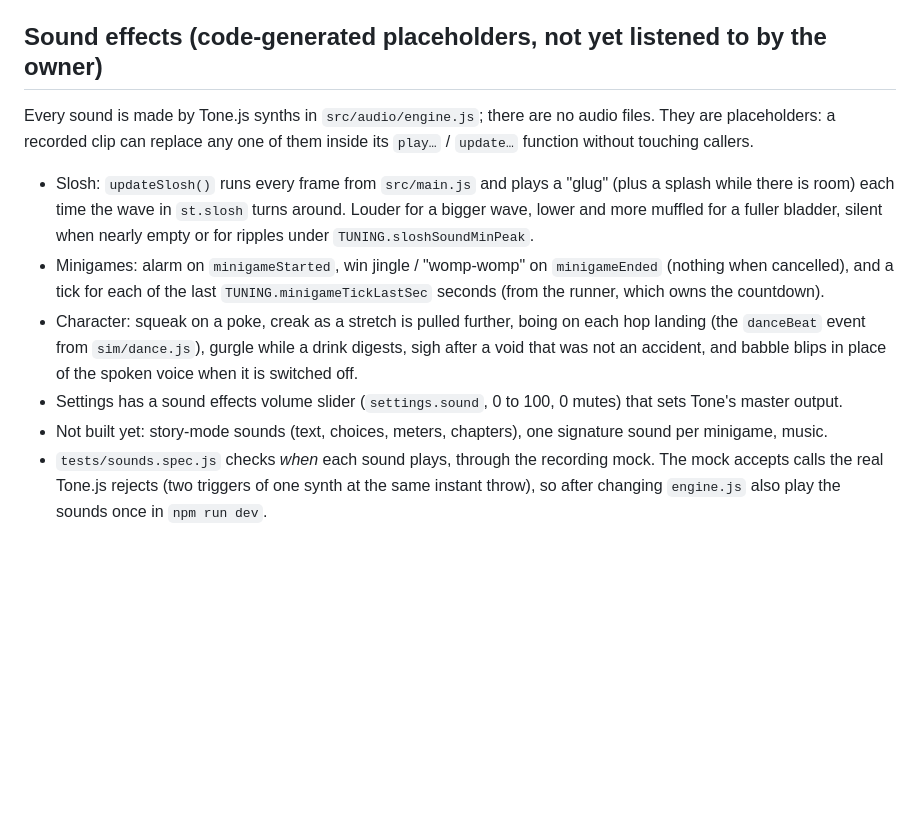
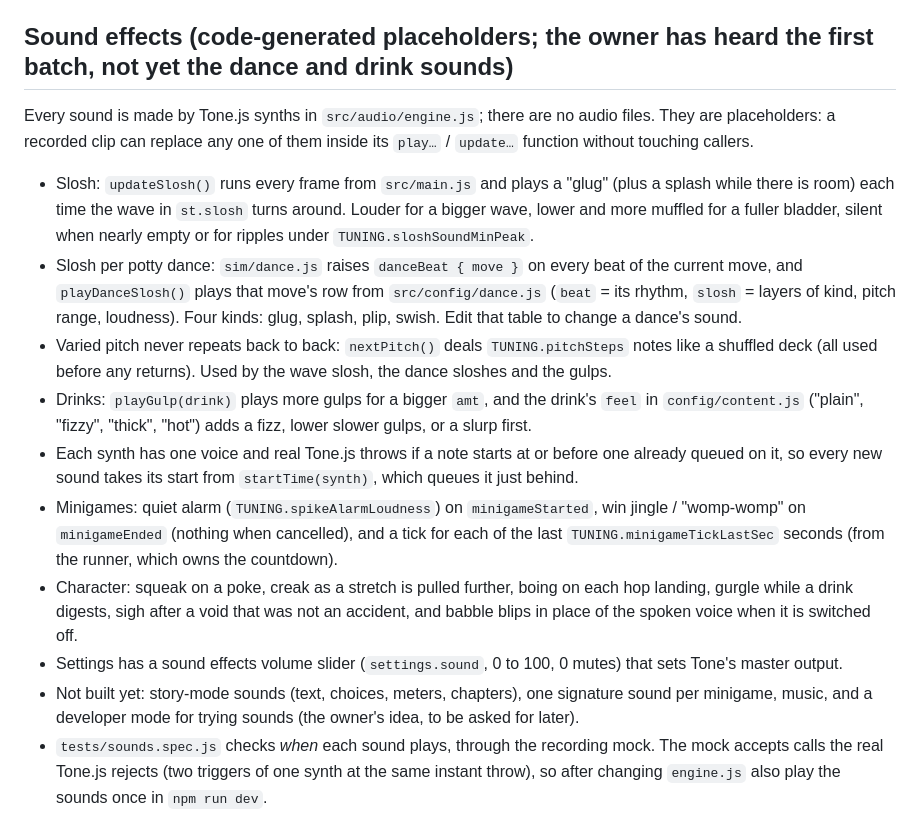
Before and after one commit to LiamTheBox/Bladder-Simulator, a Markdown page: CLAUDE.md, the part around the change. GitHub-like rendering; blank space fills up the shorter version.

Commit message:
Docs: dance sloshes, no-repeat pitches, drink sounds
Co-Authored-By: Claude Opus 5.5 <noreply@anthropic.com>

```diff
--- a/CLAUDE.md
+++ b/CLAUDE.md
@@ -201,19 +201,28 @@ suspicion" style meters. Stories choose which blocks they use via `stats` in the
   every game off a story treats its minigames as passed.
 - Modder guide: `public/modding-guide.md` (ships with the site, linked from the story list).
 
-## Sound effects (code-generated placeholders, **not yet listened to by the owner**)
+## Sound effects (code-generated placeholders; the owner has heard the first batch, not yet the dance and drink sounds)
 Every sound is made by Tone.js synths in `src/audio/engine.js`; there are no audio files. They are placeholders:
 a recorded clip can replace any one of them inside its `play…` / `update…` function without touching callers.
 - Slosh: `updateSlosh()` runs every frame from `src/main.js` and plays a "glug" (plus a splash while there is
   room) each time the wave in `st.slosh` turns around. Louder for a bigger wave, lower and more muffled for a
   fuller bladder, silent when nearly empty or for ripples under `TUNING.sloshSoundMinPeak`.
-- Minigames: alarm on `minigameStarted`, win jingle / "womp-womp" on `minigameEnded` (nothing when cancelled),
+- Slosh per potty dance: `sim/dance.js` raises `danceBeat { move }` on every beat of the current move, and
+  `playDanceSlosh()` plays that move's row from `src/config/dance.js` (`beat` = its rhythm, `slosh` = layers of
+  kind, pitch range, loudness). Four kinds: glug, splash, plip, swish. Edit that table to change a dance's sound.
+- Varied pitch never repeats back to back: `nextPitch()` deals `TUNING.pitchSteps` notes like a shuffled deck
+  (all used before any returns). Used by the wave slosh, the dance sloshes and the gulps.
+- Drinks: `playGulp(drink)` plays more gulps for a bigger `amt`, and the drink's `feel` in `config/content.js`
+  ("plain", "fizzy", "thick", "hot") adds a fizz, lower slower gulps, or a slurp first.
+- Each synth has one voice and real Tone.js throws if a note starts at or before one already queued on it, so
+  every new sound takes its start from `startTime(synth)`, which queues it just behind.
+- Minigames: quiet alarm (`TUNING.spikeAlarmLoudness`) on `minigameStarted`, win jingle / "womp-womp" on `minigameEnded` (nothing when cancelled),
   and a tick for each of the last `TUNING.minigameTickLastSec` seconds (from the runner, which owns the countdown).
-- Character: squeak on a poke, creak as a stretch is pulled further, boing on each hop landing (the `danceBeat`
-  event from `sim/dance.js`), gurgle while a drink digests, sigh after a void that was not an accident, and
+- Character: squeak on a poke, creak as a stretch is pulled further, boing on each hop landing, gurgle while a drink digests, sigh after a void that was not an accident, and
   babble blips in place of the spoken voice when it is switched off.
 - Settings has a sound effects volume slider (`settings.sound`, 0 to 100, 0 mutes) that sets Tone's master output.
-- Not built yet: story-mode sounds (text, choices, meters, chapters), one signature sound per minigame, music.
+- Not built yet: story-mode sounds (text, choices, meters, chapters), one signature sound per minigame, music,
+  and a developer mode for trying sounds (the owner's idea, to be asked for later).
 - `tests/sounds.spec.js` checks *when* each sound plays, through the recording mock. The mock accepts calls the
   real Tone.js rejects (two triggers of one synth at the same instant throw), so after changing `engine.js` also
   play the sounds once in `npm run dev`.
```
